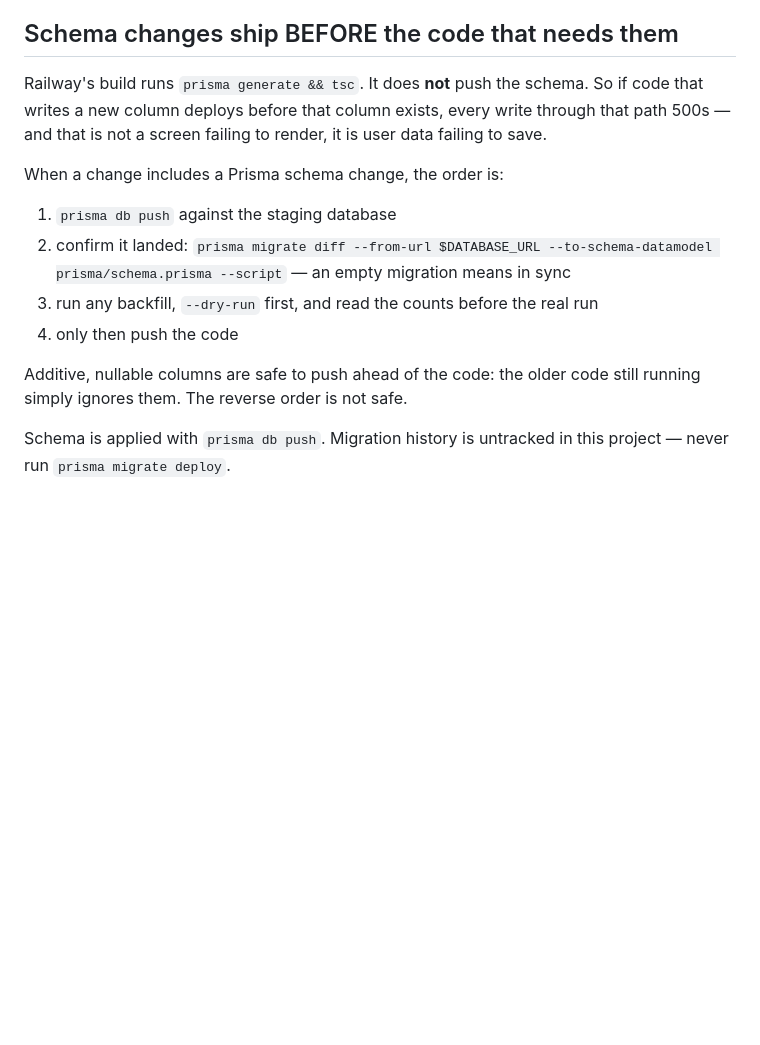
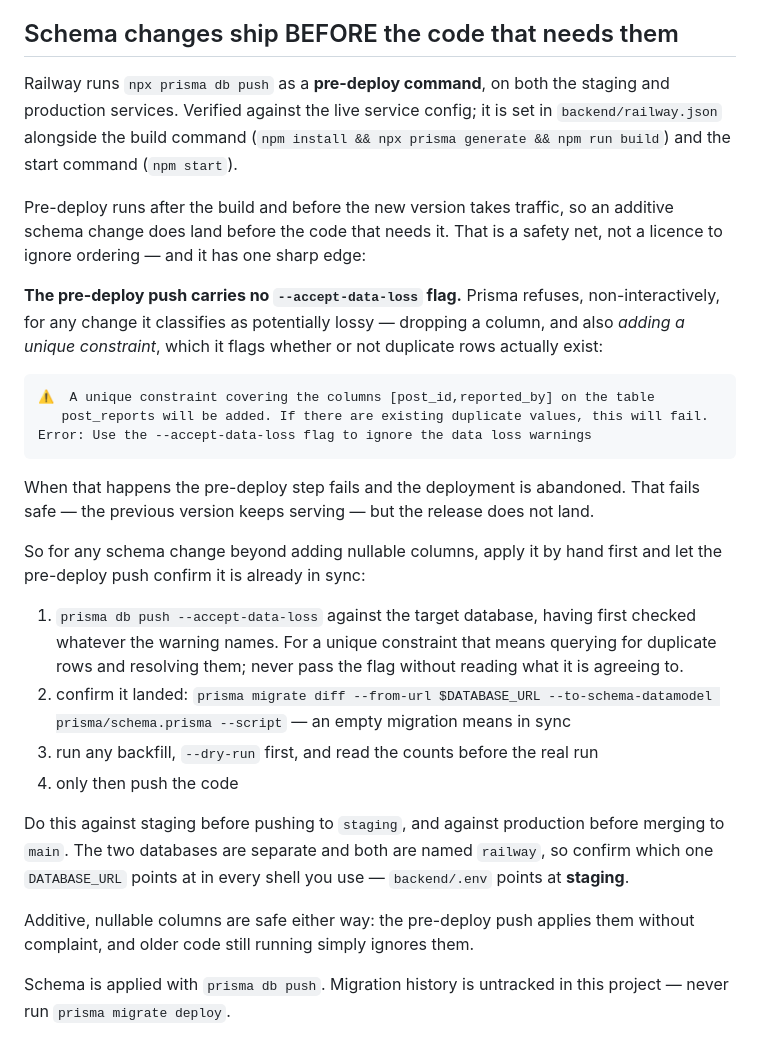
Before and after one commit to Hafeezrahman735/Ascend, a Markdown page: CLAUDE.md, the part around the change. GitHub-like rendering; blank space fills up the shorter version.

Commit message:
docs: correct the schema-deploy section — Railway does push the schema
CLAUDE.md stated "Railway's build runs `prisma generate && tsc`. It does not push
the schema." Both halves are wrong, and the file appears to have been carried over
from another project.

backend/railway.json, checked into this repo and therefore identical on both
environments, sets:

  build            npm install && npx prisma generate && npm run build
  preDeployCommand ["npx prisma db push"]
  start            npm start

Confirmed against the live service config for the staging and production
environments, not just the file.

The correction is not merely pedantic. The old text implied the schema never
lands automatically, so the safe move was always to push it by hand first. The
truth is more useful and more dangerous: additive columns do land on their own,
but the pre-deploy push has no --accept-data-loss flag, and Prisma refuses
non-interactively for anything it deems lossy — including adding a unique
constraint, which it flags whether or not duplicate rows exist. When that
happens the pre-deploy step fails and the deployment is abandoned. It fails
safe, but the release silently does not land.

The section now says which changes ride the pre-deploy push, which must be
applied by hand first, and to read what --accept-data-loss is agreeing to rather
than reaching for it to make an error go away.

Co-Authored-By: Claude Opus 5 <noreply@anthropic.com>
Claude-Session: https://claude.ai/code/session_01BBHvUSKVNwDpeSHYKeUbTR

````diff
--- a/CLAUDE.md
+++ b/CLAUDE.md
@@ -148,22 +148,50 @@ Before proposing a merge to `main`:
 
 ## Schema changes ship BEFORE the code that needs them
 
-Railway's build runs `prisma generate && tsc`. It does **not** push the schema. So
-if code that writes a new column deploys before that column exists, every write
-through that path 500s — and that is not a screen failing to render, it is user
-data failing to save.
+Railway runs `npx prisma db push` as a **pre-deploy command**, on both the staging
+and production services. Verified against the live service config; it is set in
+`backend/railway.json` alongside the build command
+(`npm install && npx prisma generate && npm run build`) and the start command
+(`npm start`).
 
-When a change includes a Prisma schema change, the order is:
+Pre-deploy runs after the build and before the new version takes traffic, so an
+additive schema change does land before the code that needs it. That is a safety
+net, not a licence to ignore ordering — and it has one sharp edge:
 
-1. `prisma db push` against the staging database
+**The pre-deploy push carries no `--accept-data-loss` flag.** Prisma refuses,
+non-interactively, for any change it classifies as potentially lossy — dropping a
+column, and also *adding a unique constraint*, which it flags whether or not
+duplicate rows actually exist:
+
+```
+⚠️  A unique constraint covering the columns [post_id,reported_by] on the table
+   post_reports will be added. If there are existing duplicate values, this will fail.
+Error: Use the --accept-data-loss flag to ignore the data loss warnings
+```
+
+When that happens the pre-deploy step fails and the deployment is abandoned. That
+fails safe — the previous version keeps serving — but the release does not land.
+
+So for any schema change beyond adding nullable columns, apply it by hand first
+and let the pre-deploy push confirm it is already in sync:
+
+1. `prisma db push --accept-data-loss` against the target database, having first
+   checked whatever the warning names. For a unique constraint that means querying
+   for duplicate rows and resolving them; never pass the flag without reading what
+   it is agreeing to.
 2. confirm it landed:
    `prisma migrate diff --from-url $DATABASE_URL --to-schema-datamodel prisma/schema.prisma --script`
    — an empty migration means in sync
 3. run any backfill, `--dry-run` first, and read the counts before the real run
 4. only then push the code
 
-Additive, nullable columns are safe to push ahead of the code: the older code
-still running simply ignores them. The reverse order is not safe.
+Do this against staging before pushing to `staging`, and against production before
+merging to `main`. The two databases are separate and both are named `railway`, so
+confirm which one `DATABASE_URL` points at in every shell you use —
+`backend/.env` points at **staging**.
+
+Additive, nullable columns are safe either way: the pre-deploy push applies them
+without complaint, and older code still running simply ignores them.
 
 Schema is applied with `prisma db push`. Migration history is untracked in this
 project — never run `prisma migrate deploy`.
````
